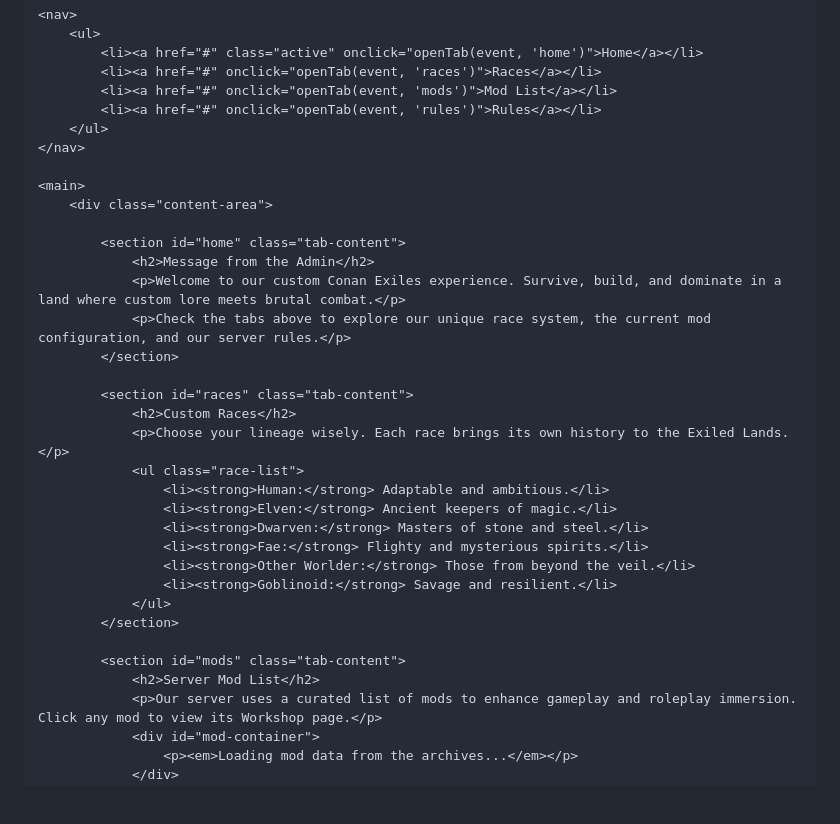
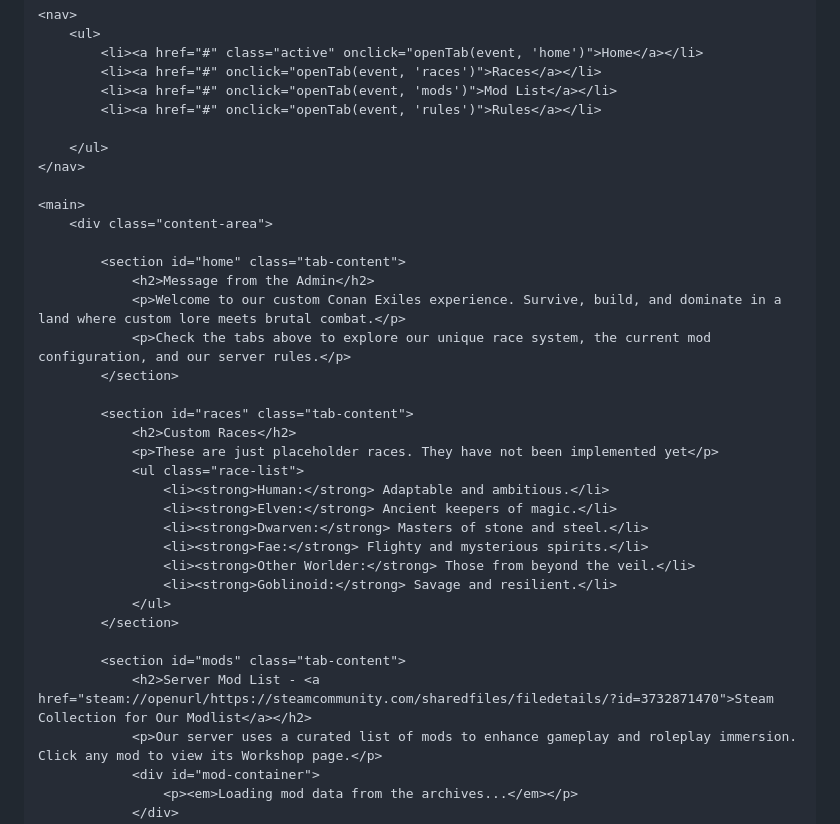
Before and after one commit to TheBWacho/TheBWacho.github.io, a Markdown page: README.md, the part around one of its changes. Drawn GitHub-style; blank space fills up the shorter version.

```diff
--- a/README.md
+++ b/README.md
@@ -18,6 +18,7 @@
             <li><a href="#" onclick="openTab(event, 'races')">Races</a></li>
             <li><a href="#" onclick="openTab(event, 'mods')">Mod List</a></li>
             <li><a href="#" onclick="openTab(event, 'rules')">Rules</a></li>
+
         </ul>
     </nav>
 
@@ -32,7 +33,7 @@
 
             <section id="races" class="tab-content">
                 <h2>Custom Races</h2>
-                <p>Choose your lineage wisely. Each race brings its own history to the Exiled Lands.</p>
+                <p>These are just placeholder races. They have not been implemented yet</p>
                 <ul class="race-list">
                     <li><strong>Human:</strong> Adaptable and ambitious.</li>
                     <li><strong>Elven:</strong> Ancient keepers of magic.</li>
@@ -44,7 +45,7 @@
             </section>
 
             <section id="mods" class="tab-content">
-                <h2>Server Mod List</h2>
+                <h2>Server Mod List - <a href="steam://openurl/https://steamcommunity.com/sharedfiles/filedetails/?id=3732871470">Steam Collection for Our Modlist</a></h2>
                 <p>Our server uses a curated list of mods to enhance gameplay and roleplay immersion. Click any mod to view its Workshop page.</p>
                 <div id="mod-container">
                     <p><em>Loading mod data from the archives...</em></p>
```
Also changed, not shown: other parts of README.md (+1 -0 lines).
